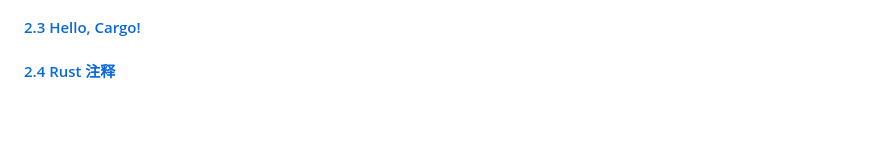
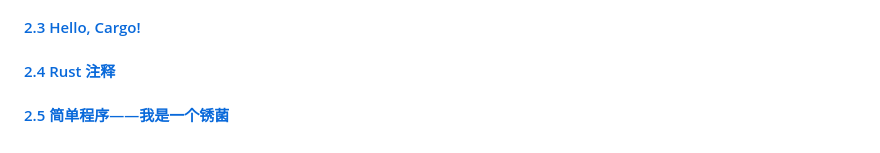
Before and after one commit to sunnyrust/rustBible, a Markdown page: Readme.md, the part around the change. Drawn GitHub-style; blank space fills up the shorter version.

```diff
--- a/Readme.md
+++ b/Readme.md
@@ -37,3 +37,5 @@
 #### [2.3 Hello, Cargo!](books/04.md)
 
 #### [2.4 Rust 注释](books/05.md)
+
+#### [2.5 简单程序——我是一个锈菌](books/06.md)
```
Also changed, not shown: books/04.md (+1 -1 lines), books/06.md (added, +264 -0 lines), books/06_crates.png (added), 5 other files.
